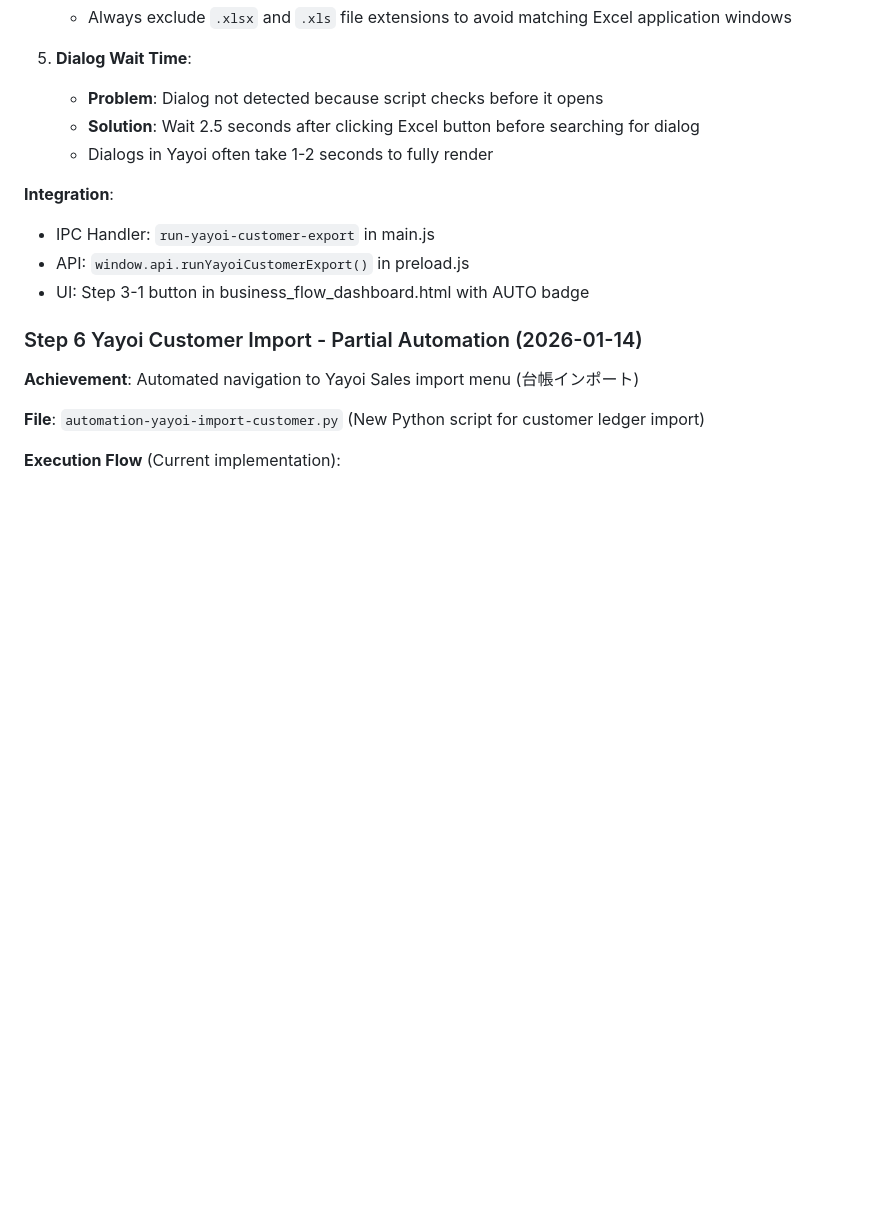
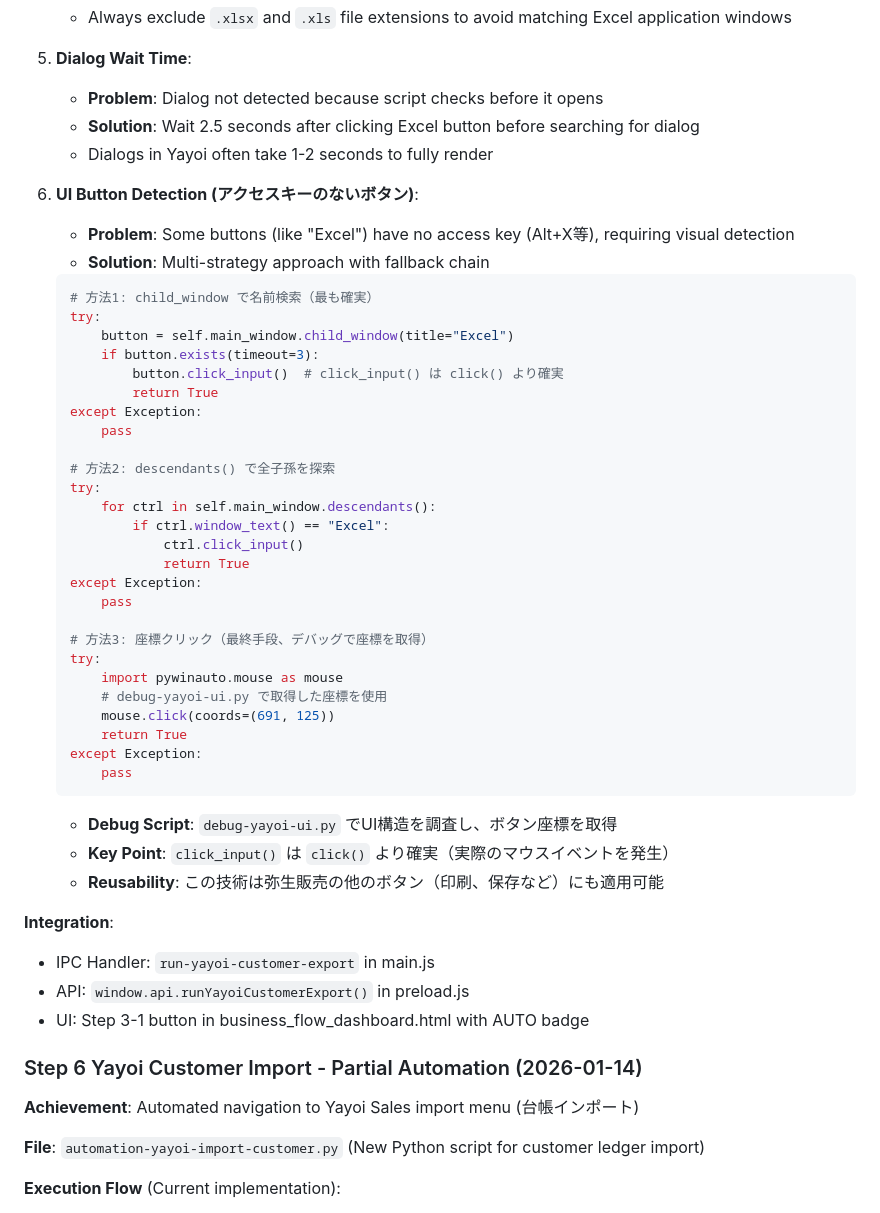
Before and after one commit to evahsuga/cc_tenemos, a Markdown page: CLAUDE.md, the part around the change. Drawn GitHub-style; blank space fills up the shorter version.

Commit message:
docs: UIボタン検出技術をCLAUDE.mdに追記
Step 3-1で使用したアクセスキーのないボタン検出技術を記録:
- child_window() による名前検索
- descendants() による全子孫探索
- 座標クリック（フォールバック）
- debug-yayoi-ui.py の活用方法
- click_input() vs click() の違い

この技術は弥生販売の他のボタン操作にも再利用可能

Co-Authored-By: Claude Opus 4.5 <noreply@anthropic.com>

````diff
--- a/CLAUDE.md
+++ b/CLAUDE.md
@@ -394,6 +394,41 @@ The dashboard implements a 15-step order-to-shipping workflow divided into 4 pha
    - **Solution**: Wait 2.5 seconds after clicking Excel button before searching for dialog
    - Dialogs in Yayoi often take 1-2 seconds to fully render
 
+6. **UI Button Detection (アクセスキーのないボタン)**:
+   - **Problem**: Some buttons (like "Excel") have no access key (Alt+X等), requiring visual detection
+   - **Solution**: Multi-strategy approach with fallback chain
+   ```python
+   # 方法1: child_window で名前検索（最も確実）
+   try:
+       button = self.main_window.child_window(title="Excel")
+       if button.exists(timeout=3):
+           button.click_input()  # click_input() は click() より確実
+           return True
+   except Exception:
+       pass
+
+   # 方法2: descendants() で全子孫を探索
+   try:
+       for ctrl in self.main_window.descendants():
+           if ctrl.window_text() == "Excel":
+               ctrl.click_input()
+               return True
+   except Exception:
+       pass
+
+   # 方法3: 座標クリック（最終手段、デバッグで座標を取得）
+   try:
+       import pywinauto.mouse as mouse
+       # debug-yayoi-ui.py で取得した座標を使用
+       mouse.click(coords=(691, 125))
+       return True
+   except Exception:
+       pass
+   ```
+   - **Debug Script**: `debug-yayoi-ui.py` でUI構造を調査し、ボタン座標を取得
+   - **Key Point**: `click_input()` は `click()` より確実（実際のマウスイベントを発生）
+   - **Reusability**: この技術は弥生販売の他のボタン（印刷、保存など）にも適用可能
+
 **Integration**:
 - IPC Handler: `run-yayoi-customer-export` in main.js
 - API: `window.api.runYayoiCustomerExport()` in preload.js
````
